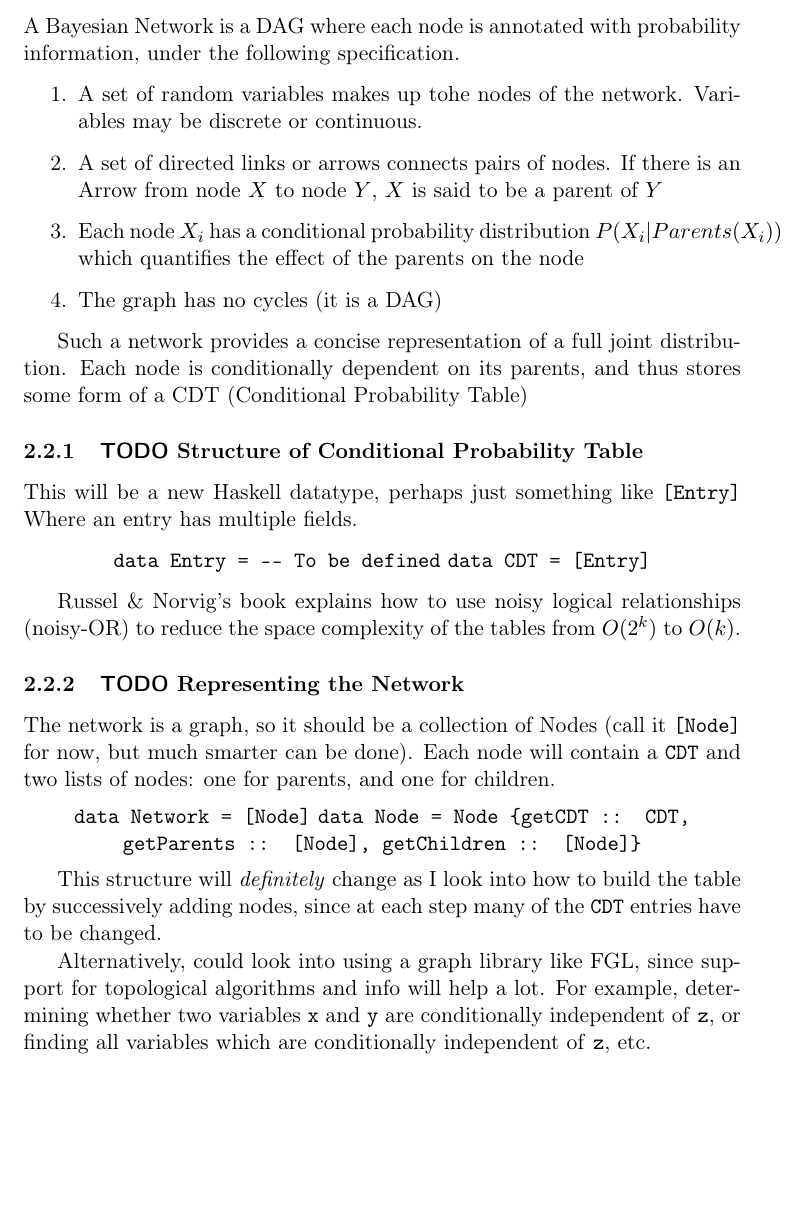
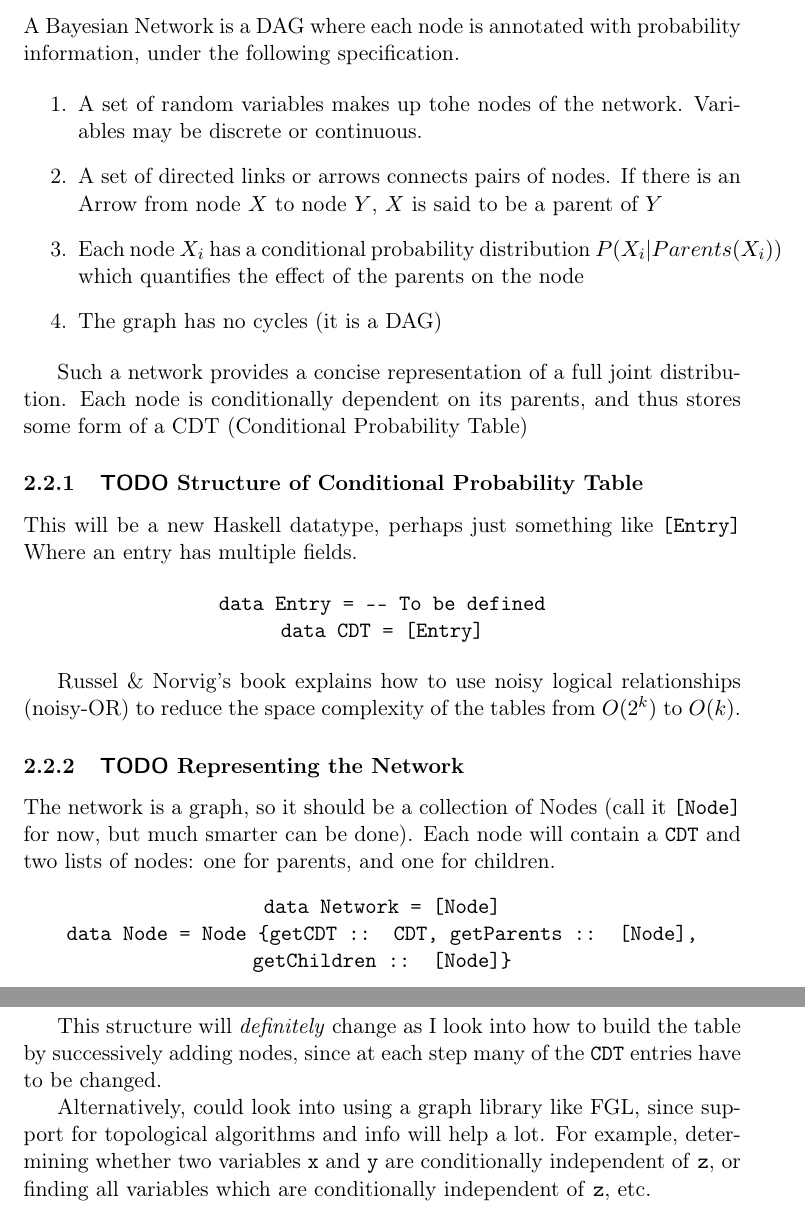
Before and after one commit to dhruvrajan/probabilistic-haskell, a LaTeX document (logs/plan.tex): part of page 4 of 5 before the commit and two parts of pages 4 and 5 of 5 after it, the two joined at a grey line, cut so that both start at the same text, the shorter picture padded with empty space. Compiled offline with pdfLaTeX.

Commit message:
updated planning log

```diff
--- a/logs/plan.tex
+++ b/logs/plan.tex
@@ -150,8 +150,8 @@ This will be a new Haskell datatype, perhaps just something like \texttt{[Entry]
 Where an entry has multiple fields.
 
 \begin{center}
-\texttt{data Entry = -{}- To be defined}
-\texttt{data CDT = [Entry]}
+\texttt{data Entry = -{}- To be defined} \\
+      \texttt{data CDT = [Entry]}
 \end{center}
 
 Russel \& Norvig's book explains how to use noisy logical
@@ -165,8 +165,8 @@ The network is a graph, so it should be a collection of Nodes
 node will contain a \texttt{CDT} and two lists of nodes: one for
 parents, and one for children.
 \begin{center}
-\texttt{data Network = [Node]}
-\texttt{data Node = Node \{getCDT :: CDT, getParents :: [Node], getChildren :: [Node]\}}
+\texttt{data Network = [Node]} \\
+      \texttt{data Node = Node \{getCDT :: CDT, getParents :: [Node], getChildren :: [Node]\}}
 \end{center}
 
 This structure will \emph{definitely} change as I look into how to
```
Also changed, not shown: logs/plan.pdf, logs/plan.tex (2 more changed lines), 1 other file.
